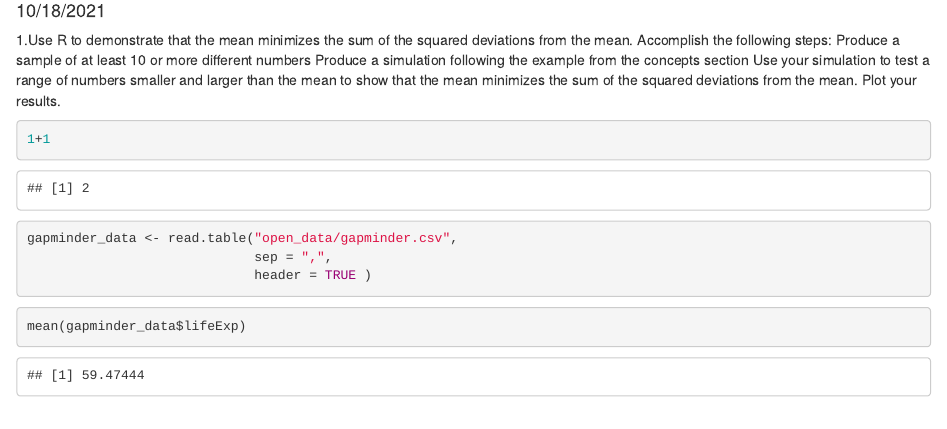
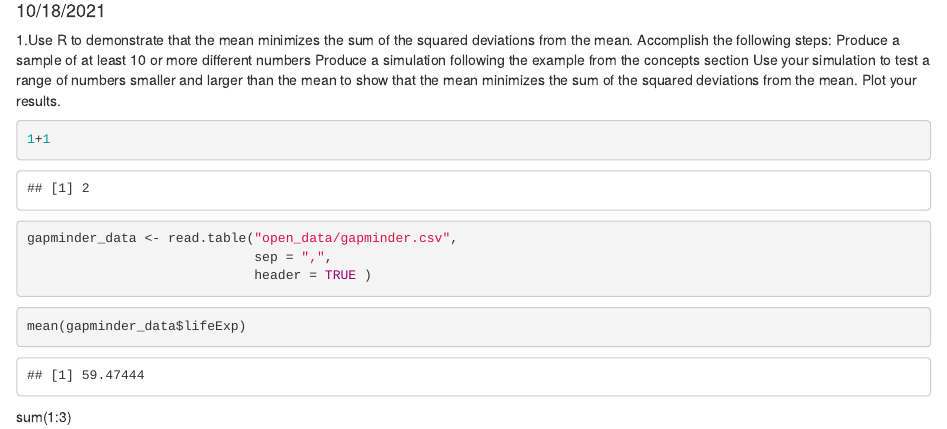
Before and after one commit to Mackshanae/statslab, an R Markdown document (lab2.Rmd): the page in a window 1100 px wide, from 100 px down. Rendered offline with R 4.5, knitr and Pandoc, with nearby package versions.

Commit message:
test commit

````diff
--- a/lab2.Rmd
+++ b/lab2.Rmd
@@ -34,3 +34,5 @@ gapminder_data <- read.table("open_data/gapminder.csv",
 ```{r}
 mean(gapminder_data$lifeExp)
 ```
+
+sum(1:3)
````
